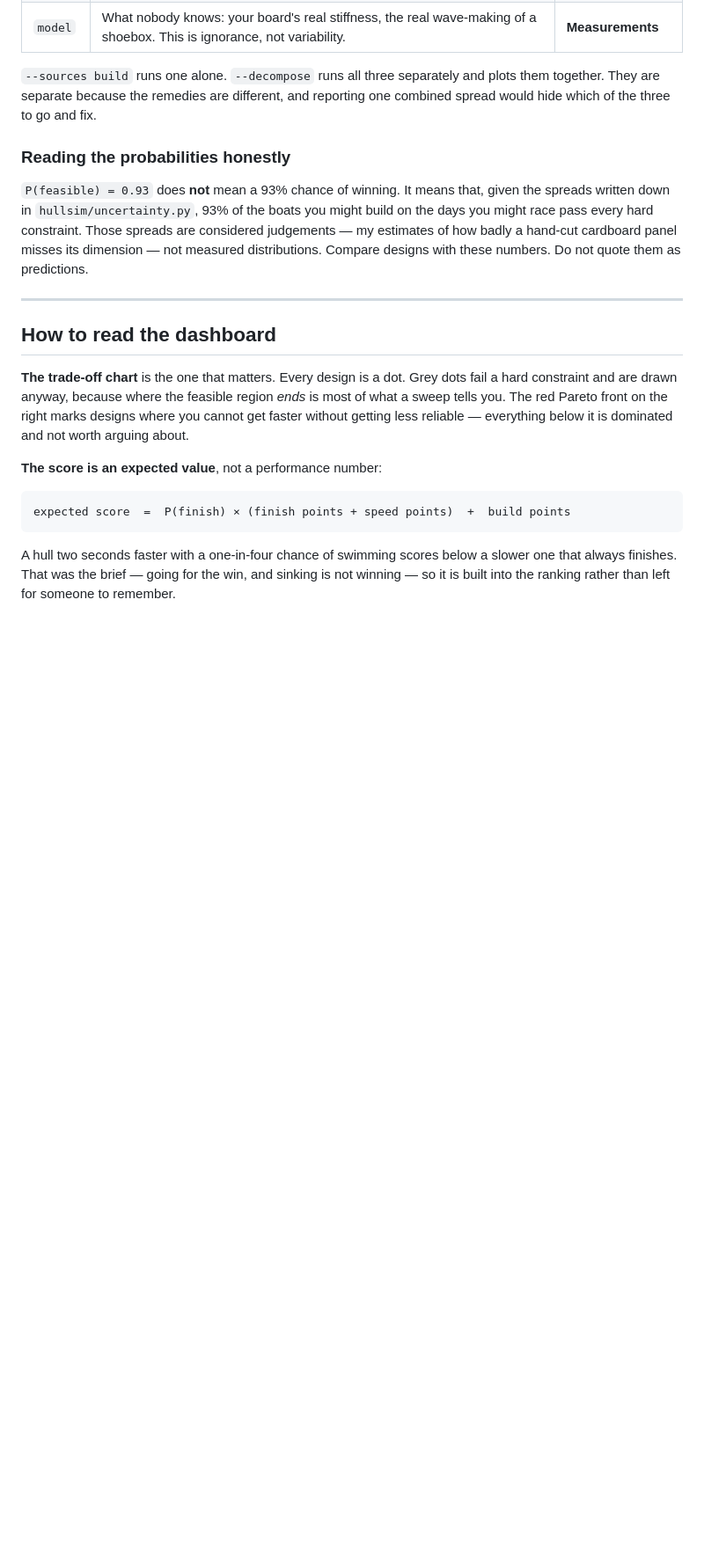
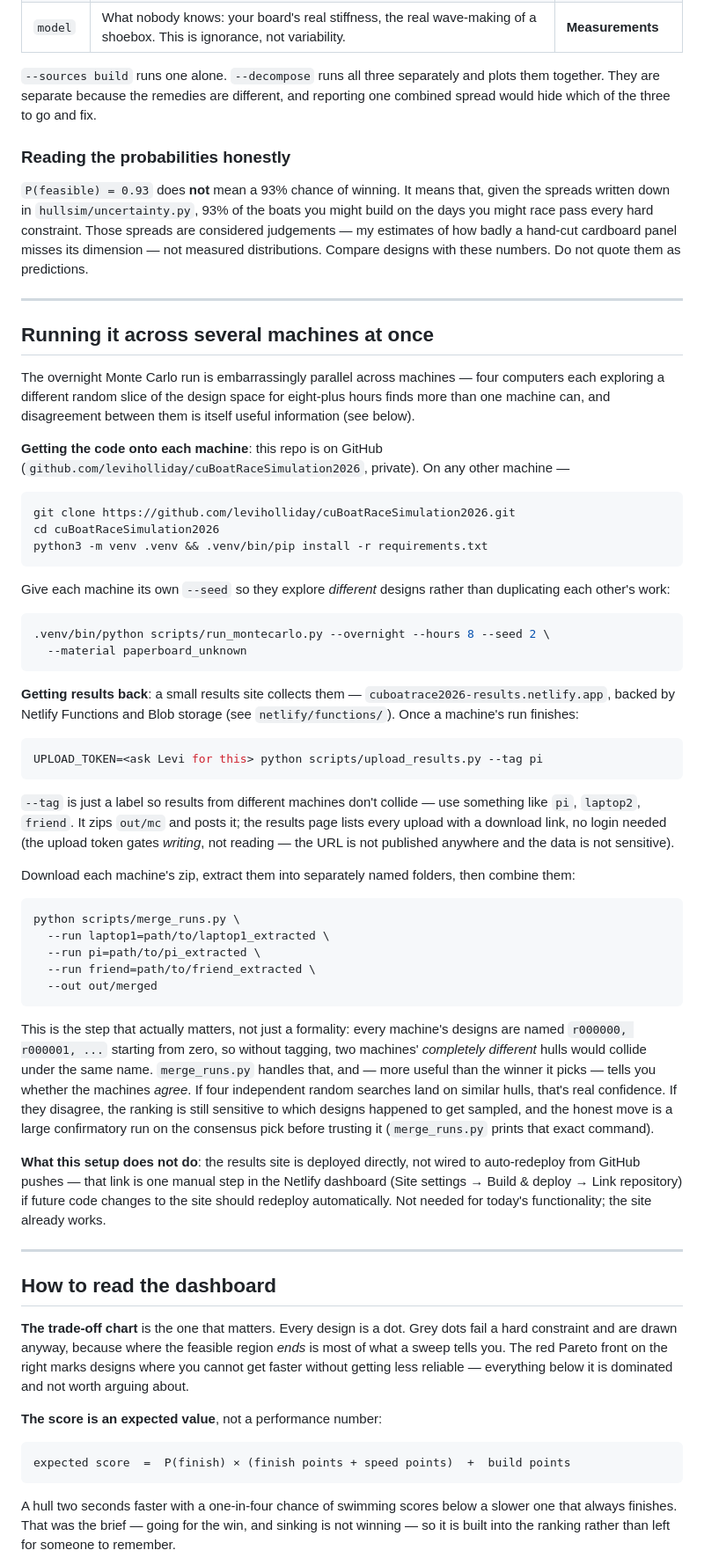
Before and after one commit to leviholliday/cuBoatRaceSimulation2026, a Markdown page: README.md, the part around the change. Shown at 88% size. GitHub-like rendering; blank space fills up the shorter version.

Commit message:
Document the multi-machine + results-site workflow in the README
Co-Authored-By: Claude Sonnet 5 <noreply@anthropic.com>

````diff
--- a/README.md
+++ b/README.md
@@ -355,6 +355,75 @@ designs with these numbers. Do not quote them as predictions.
 
 ---
 
+## Running it across several machines at once
+
+The overnight Monte Carlo run is embarrassingly parallel across machines —
+four computers each exploring a different random slice of the design space
+for eight-plus hours finds more than one machine can, and disagreement
+between them is itself useful information (see below).
+
+**Getting the code onto each machine**: this repo is on GitHub
+(`github.com/leviholliday/cuBoatRaceSimulation2026`, private). On any other
+machine —
+
+```bash
+git clone https://github.com/leviholliday/cuBoatRaceSimulation2026.git
+cd cuBoatRaceSimulation2026
+python3 -m venv .venv && .venv/bin/pip install -r requirements.txt
+```
+
+Give each machine its own `--seed` so they explore *different* designs
+rather than duplicating each other's work:
+
+```bash
+.venv/bin/python scripts/run_montecarlo.py --overnight --hours 8 --seed 2 \
+  --material paperboard_unknown
+```
+
+**Getting results back**: a small results site collects them —
+`cuboatrace2026-results.netlify.app`, backed by Netlify Functions and Blob
+storage (see `netlify/functions/`). Once a machine's run finishes:
+
+```bash
+UPLOAD_TOKEN=<ask Levi for this> python scripts/upload_results.py --tag pi
+```
+
+`--tag` is just a label so results from different machines don't collide —
+use something like `pi`, `laptop2`, `friend`. It zips `out/mc` and posts it;
+the results page lists every upload with a download link, no login needed
+(the upload token gates *writing*, not reading — the URL is not published
+anywhere and the data is not sensitive).
+
+Download each machine's zip, extract them into separately named folders,
+then combine them:
+
+```bash
+python scripts/merge_runs.py \
+  --run laptop1=path/to/laptop1_extracted \
+  --run pi=path/to/pi_extracted \
+  --run friend=path/to/friend_extracted \
+  --out out/merged
+```
+
+This is the step that actually matters, not just a formality: every
+machine's designs are named `r000000, r000001, ...` starting from zero, so
+without tagging, two machines' *completely different* hulls would collide
+under the same name. `merge_runs.py` handles that, and — more useful than
+the winner it picks — tells you whether the machines *agree*. If four
+independent random searches land on similar hulls, that's real confidence.
+If they disagree, the ranking is still sensitive to which designs happened
+to get sampled, and the honest move is a large confirmatory run on the
+consensus pick before trusting it (`merge_runs.py` prints that exact
+command).
+
+**What this setup does not do**: the results site is deployed directly, not
+wired to auto-redeploy from GitHub pushes — that link is one manual step in
+the Netlify dashboard (Site settings → Build & deploy → Link repository) if
+future code changes to the site should redeploy automatically. Not needed
+for today's functionality; the site already works.
+
+---
+
 ## How to read the dashboard
 
 **The trade-off chart** is the one that matters. Every design is a dot. Grey
````
